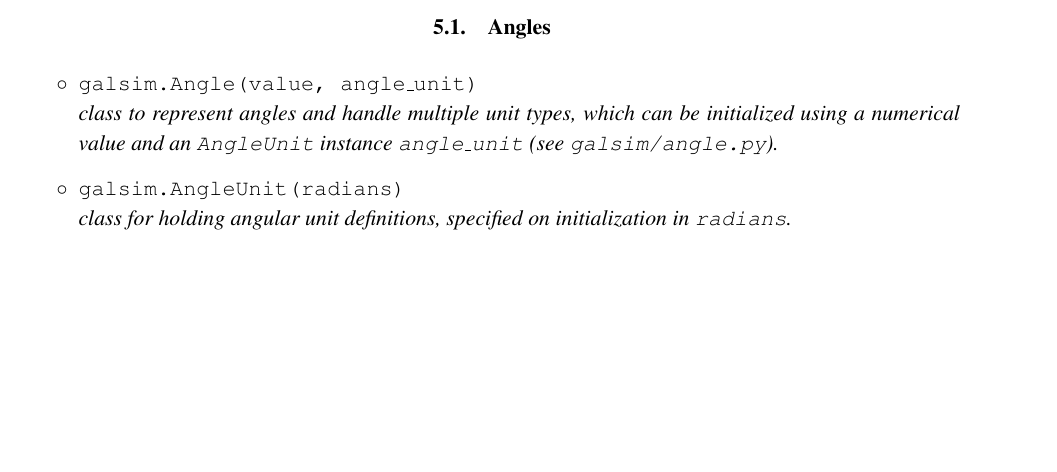
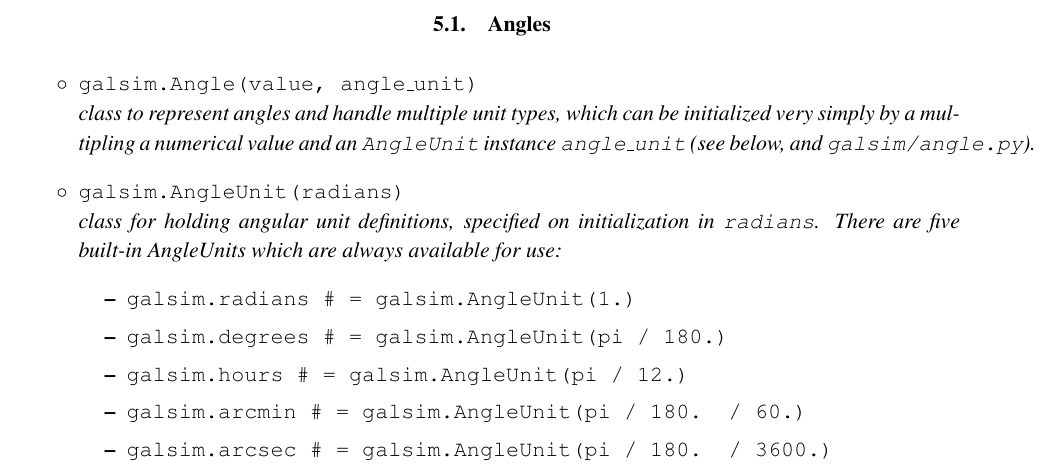
Before and after one commit to GalSim-developers/GalSim, a LaTeX paper (doc/ref/GalSim_Quick_Reference.tex): part of page 10 of 11 before the commit and part of page 10 of 12 after it, cut so that both start at the same text, the shorter picture padded with empty space. Compiled offline with pdfLaTeX.

Commit message:
added builtin angle units to guide (#236)

```diff
--- a/doc/ref/GalSim_Quick_Reference.tex
+++ b/doc/ref/GalSim_Quick_Reference.tex
@@ -524,13 +524,19 @@ within the Python interpreter.
 
 \item[$\circ$] \texttt{galsim.Angle(value, angle\_unit)} \newline
   \emph{class to represent angles and handle multiple unit types,
-    which can be initialized using a numerical value and an
-    \texttt{AngleUnit} instance \texttt{angle\_unit} (see \texttt{galsim/angle.py}).}
+    which can be initialized very simply by a multipling a numerical value and an
+    \texttt{AngleUnit} instance \texttt{angle\_unit} (see below, and \texttt{galsim/angle.py}).}
 
 \item[$\circ$] \texttt{galsim.AngleUnit(radians)} \newline
 \emph{class for holding angular unit definitions, specified on
-  initialization in \texttt{radians}.}
-
+  initialization in \texttt{radians}.  There are five built-in AngleUnits which are always available for use:
+ \begin{itemize}
+   \item {\tt galsim.radians   \# = galsim.AngleUnit(1.)}
+    \item {\tt galsim.degrees   \# = galsim.AngleUnit(pi / 180.)}
+    \item {\tt galsim.hours     \# = galsim.AngleUnit(pi / 12.)}
+    \item {\tt galsim.arcmin    \# = galsim.AngleUnit(pi / 180. / 60.)}
+    \item {\tt galsim.arcsec    \# = galsim.AngleUnit(pi / 180. / 3600.)}
+\end{itemize}}
 \end{itemize}
 
 \subsection{Bounds and Positions}\label{sect:bounds}
```
Also changed, not shown: doc/GalSim_Quick_Reference.pdf.
